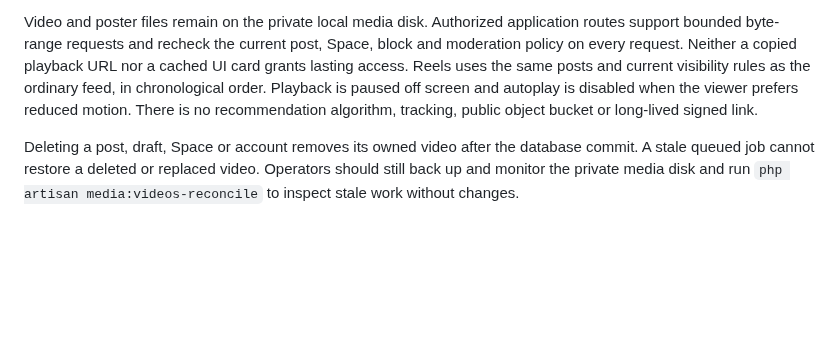
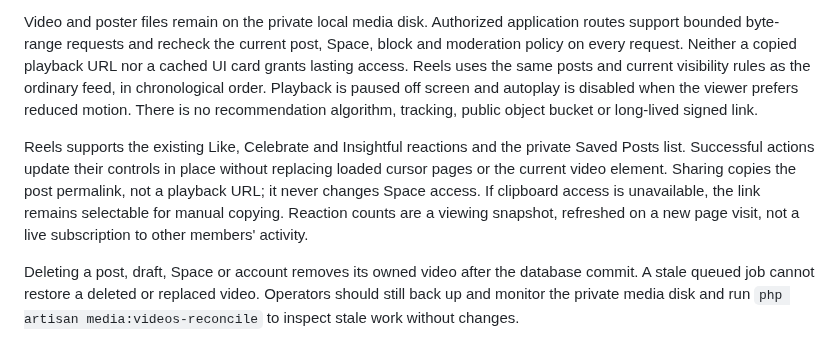
Before and after one commit to drewmt/lineweb-social, a Markdown page: docs/media.md, the part around the change. Rendered like a GitHub page; blank space fills up the shorter version.

```diff
--- a/docs/media.md
+++ b/docs/media.md
@@ -132,6 +132,14 @@ order. Playback is paused off screen and autoplay is disabled when the viewer
 prefers reduced motion. There is no recommendation algorithm, tracking,
 public object bucket or long-lived signed link.
 
+Reels supports the existing Like, Celebrate and Insightful reactions and the
+private Saved Posts list. Successful actions update their controls in place
+without replacing loaded cursor pages or the current video element. Sharing
+copies the post permalink, not a playback URL; it never changes Space access.
+If clipboard access is unavailable, the link remains selectable for manual
+copying. Reaction counts are a viewing snapshot, refreshed on a new page visit,
+not a live subscription to other members' activity.
+
 Deleting a post, draft, Space or account removes its owned video after the
 database commit. A stale queued job cannot restore a deleted or replaced
 video. Operators should still back up and monitor the private media disk and
```
Also changed, not shown: CHANGELOG.md (+4 -0 lines), README.md (+12 -6 lines), docs/screenshots/reels-dark-mobile.png, docs/screenshots/reels-desktop.png, docs/screenshots/reels-mobile.png, docs/screenshots/reels-share-mobile.png (added), 5 other files.
